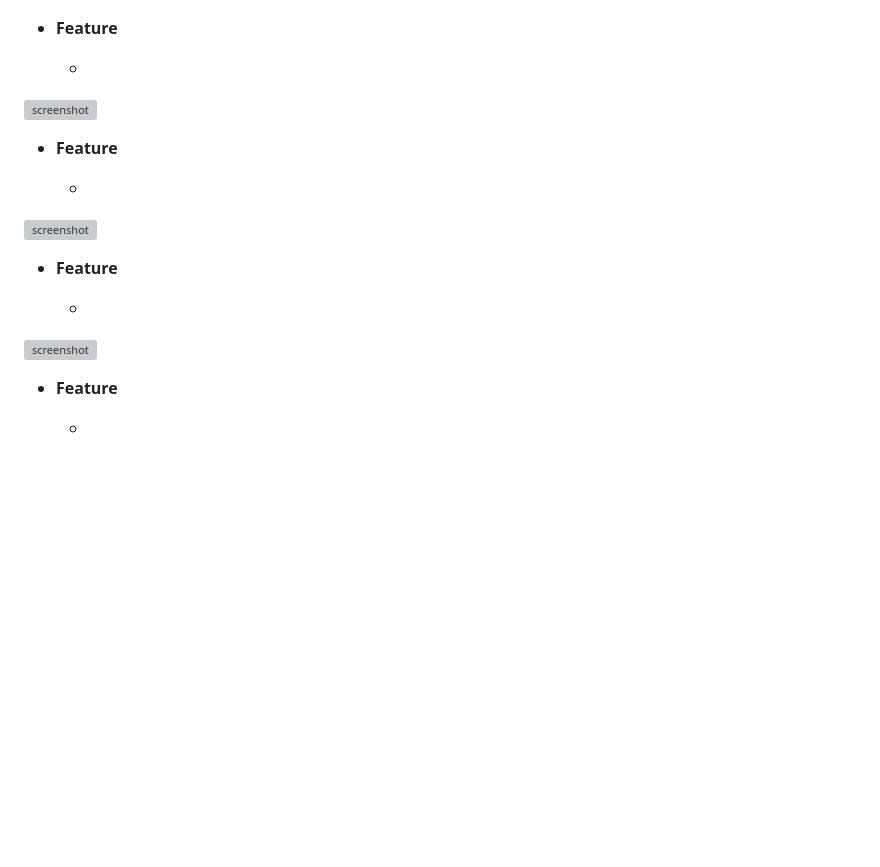
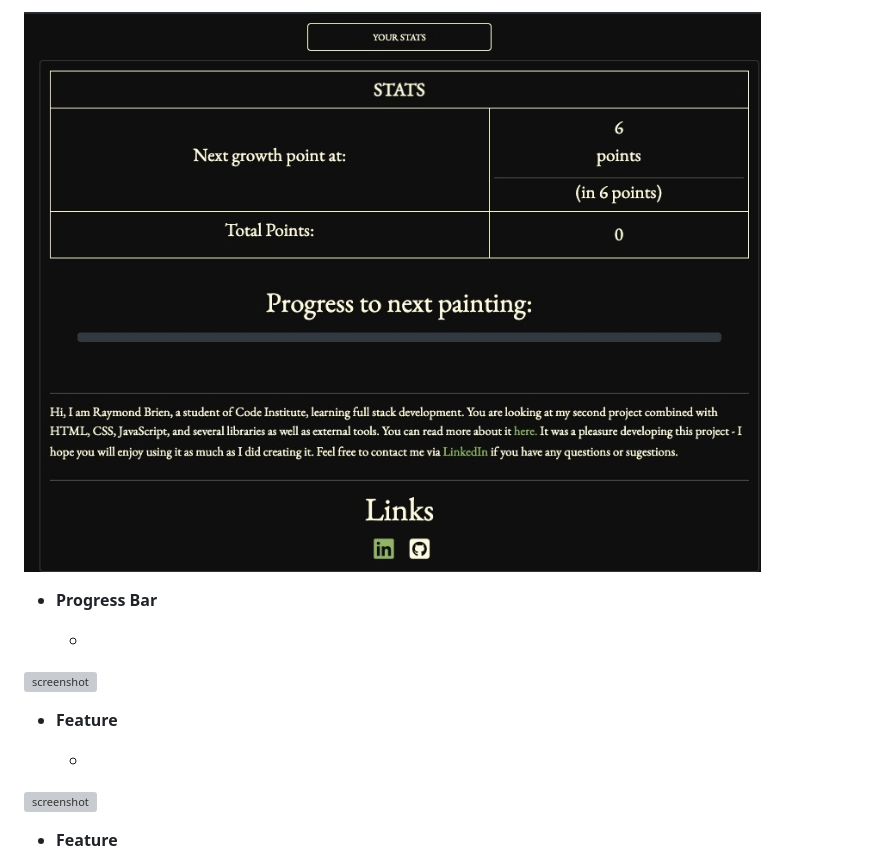
Before and after one commit to RaymondBrien/taskbloomer, a Markdown page: README.md, the part around the change printed below. Rendered like a GitHub page; pictures changed too: documentation/screenshots/feature07.jpeg (added); blank space fills up the shorter version; grey boxes are pictures that could not be loaded.

Commit message:
Add 3 further features to readme.md

```diff
--- a/README.md
+++ b/README.md
@@ -214,21 +243,14 @@ IMPORTANT: Include a screenshot of each individual feature! -->
+![screenshot](documentation/screenshots/feature07.jpeg)
+
+- **Progress Bar**
+
+    -
+
+![screenshot](documentation/screenshots/feature08.jpeg)
+
 - **Feature**
 
     -
 
 ![screenshot](documentation/screenshots/featureX.jpeg)
 
-
-- **Feature**
-
-    -
-
-![screenshot](documentation/screenshots/featureX.jpeg)
-- **Feature**
-
-    -
-
-![screenshot](documentation/screenshots/featureX.jpeg)
-- **Feature**
-
-    -
-
```
Also changed, not shown: other parts of README.md (+32 -20 lines), documentation/screenshots/Image 05-01-2024 at 12.06.jpeg (added), documentation/screenshots/feature04.jpeg (added), documentation/screenshots/feature05.jpeg (added), documentation/screenshots/feature06.jpeg (added).
